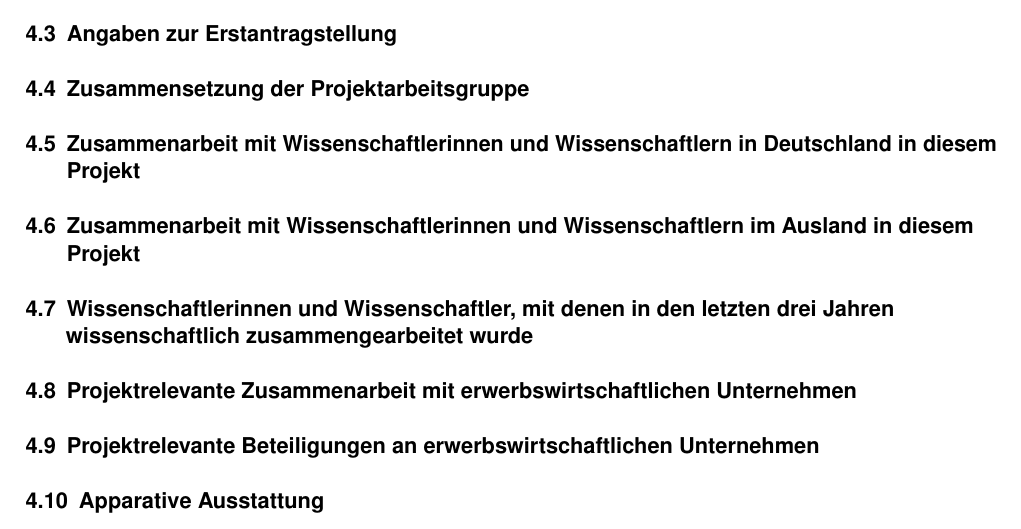
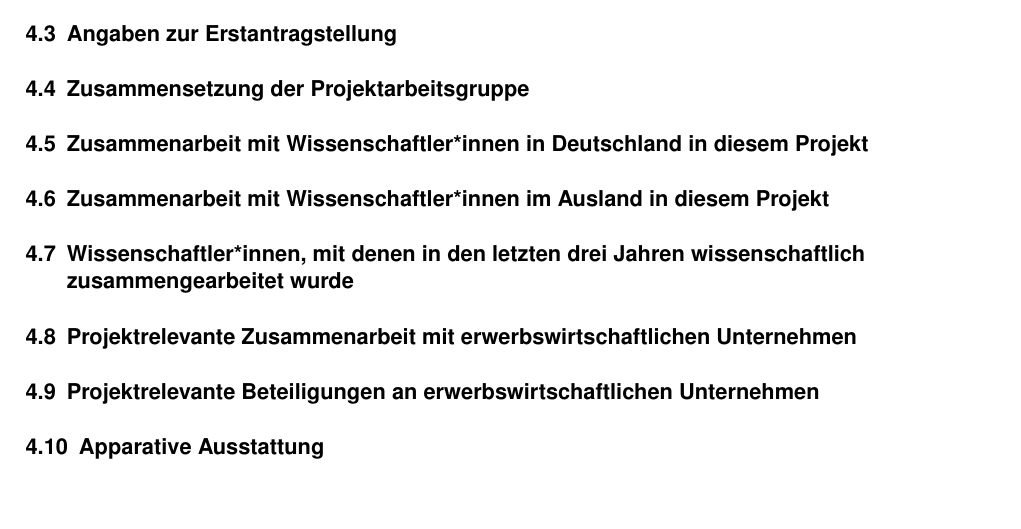
Before and after one commit to emtpb/proposal_dfg, a LaTeX document (form_53_01_de.tex): part of page 3 of 4, cut so that both start at the same text, the shorter picture padded with empty space. Compiled offline with pdfLaTeX.

Commit message:
Update form 53.01

```diff
--- a/form_53_01_de.tex
+++ b/form_53_01_de.tex
@@ -70,11 +70,11 @@
 
 \subsection{Zusammensetzung der Projektarbeitsgruppe}
 
-\subsection{Zusammenarbeit mit Wissenschaftlerinnen und Wissenschaftlern in Deutschland in diesem Projekt}
+\subsection{Zusammenarbeit mit Wissenschaftler*innen in Deutschland in diesem Projekt}
 
-\subsection{Zusammenarbeit mit Wissenschaftlerinnen und Wissenschaftlern im Ausland in diesem Projekt}
+\subsection{Zusammenarbeit mit Wissenschaftler*innen im Ausland in diesem Projekt}
 
-\subsection{Wissenschaftlerinnen und Wissenschaftler, mit denen in den letzten drei Jahren wissenschaftlich zusammengearbeitet wurde}
+\subsection{Wissenschaftler*innen, mit denen in den letzten drei Jahren wissenschaftlich zusammengearbeitet wurde}
 
 \subsection{Projektrelevante Zusammenarbeit mit erwerbswirtschaftlichen Unternehmen}
 
```
Also changed, not shown: form_53_01_en.tex (+1 -1 lines).
